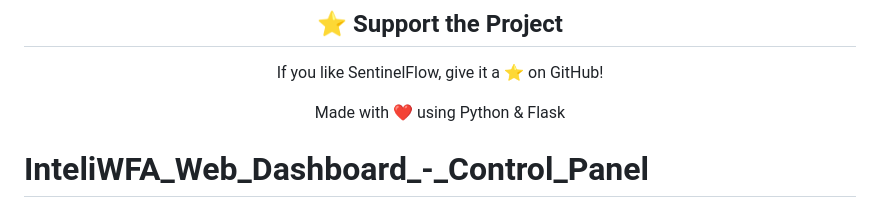
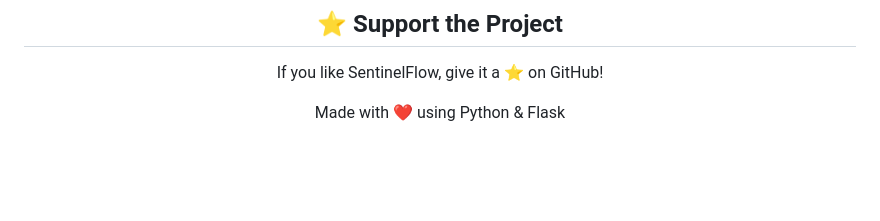
Before and after one commit to rutikavhad/InteliWFA_Web_Dashboard_-_Control_Panel, a Markdown page: README.md, the part around the change. Drawn GitHub-style; blank space fills up the shorter version.

```diff
--- a/README.md
+++ b/README.md
@@ -516,6 +516,3 @@ If you like SentinelFlow, give it a ⭐ on GitHub!
 Made with ❤️ using Python & Flask
 
 </div>
-
-
-# InteliWFA_Web_Dashboard_-_Control_Panel
```
